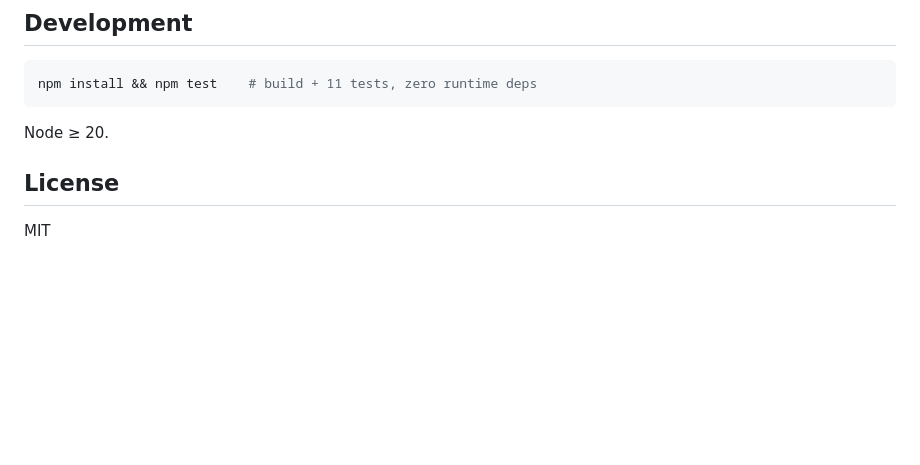
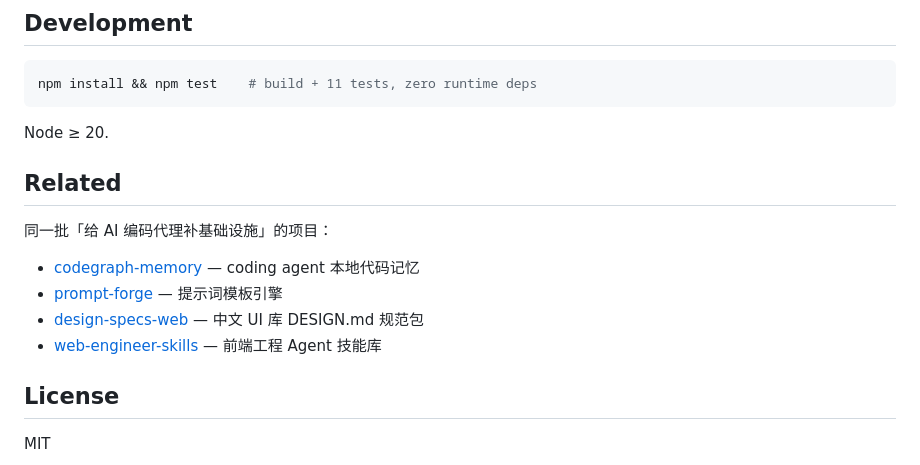
Before and after one commit to LeonxLJX/agent-trace, a Markdown page: README.md, the part around the change. Drawn GitHub-style; blank space fills up the shorter version.

Commit message:
feat: initial release

```diff
--- a/README.md
+++ b/README.md
@@ -114,6 +114,16 @@ npm install && npm test    # build + 11 tests, zero runtime deps
 
 Node ≥ 20.
 
+
+## Related
+
+同一批「给 AI 编码代理补基础设施」的项目：
+
+- [codegraph-memory](https://github.com/LeonxLJX/codegraph-memory) — coding agent 本地代码记忆
+- [prompt-forge](https://github.com/LeonxLJX/prompt-forge) — 提示词模板引擎
+- [design-specs-web](https://github.com/LeonxLJX/design-specs-web) — 中文 UI 库 DESIGN.md 规范包
+- [web-engineer-skills](https://github.com/LeonxLJX/web-engineer-skills) — 前端工程 Agent 技能库
+
 ## License
 
 MIT
```
